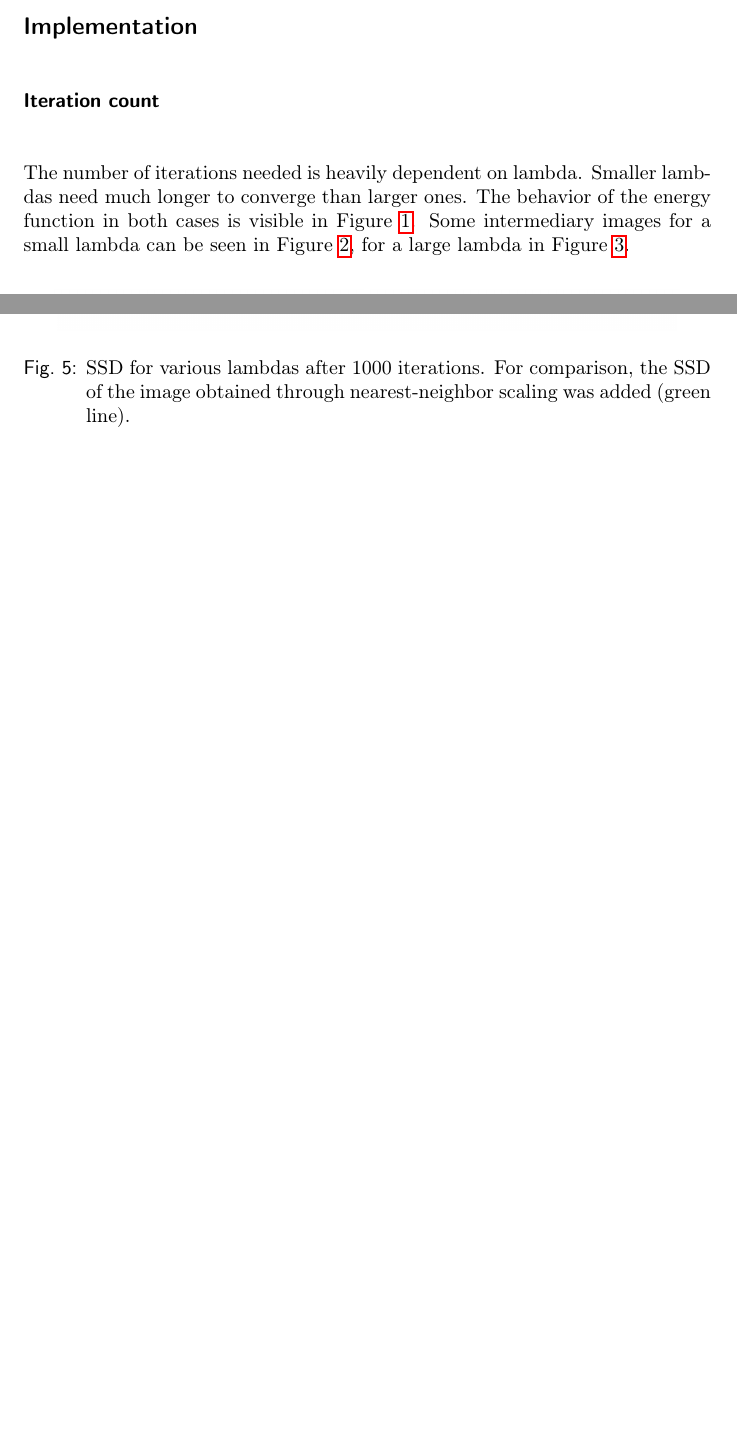
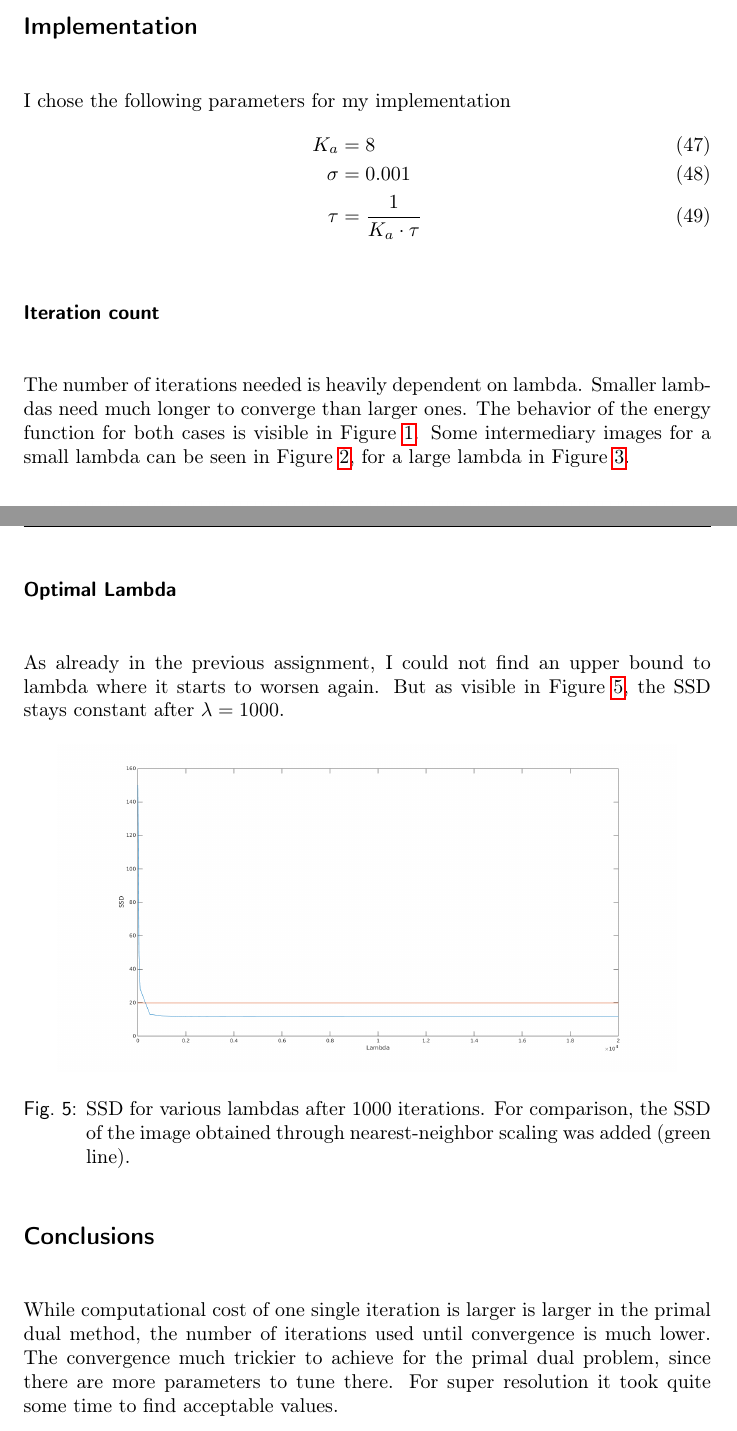
Before and after one commit to panmari/convex_optimization_superresolution, a LaTeX document (report_primal_dual/report-superresolution-dual.tex): two parts of pages 6 and 8 of 8 before the commit and two parts of pages 6 and 9 of 9 after it, joined at a grey line, cut so that both start at the same text, the shorter picture padded with empty space. Compiled offline with pdfLaTeX.

Commit message:
Parameters.

```diff
--- a/report_primal_dual/report-superresolution-dual.tex
+++ b/report_primal_dual/report-superresolution-dual.tex
@@ -245,11 +245,17 @@ x^{n+1} &= (I + \tau \lambda D)^{-1}
 and are ready for doing our implementation.
 
 \subsection*{Implementation}
-
+I chose the following parameters for my implementation
+\begin{align}
+	K_a 	&= 8 \\
+	\sigma 	&= 0.001 \\
+	\tau  	&= \frac{1}{K_a \cdot \tau}
+	\label{eq:tau}
+\end{align}
 \subsubsection*{Iteration count}
 The number of iterations needed is heavily dependent on lambda.
 Smaller lambdas need much longer to converge than larger ones.
-The behavior of the energy function in both cases is visible in Figure \ref{fig:energy_plots}.
+The behavior of the energy function for both cases is visible in Figure \ref{fig:energy_plots}.
 Some intermediary images for a small lambda can be seen in Figure \ref{fig:iteration_count_lambda_50}, for a large lambda in Figure \ref{fig:iteration_count_lambda_1000}.
 \begin{figure}[ht!]%
 \centering
@@ -316,5 +323,8 @@ to lambda:
 
 \subsubsection*{Optimal Lambda}
+As already in the previous assignment, I could not find an upper bound to lambda where it starts to worsen again. But as visible in Figure \ref{fig:lambda_vs_ssd}, the SSD stays
+constant after $\lambda=1000$.
+
 \begin{figure}[ht!]%
 \centering
 \includegraphics[width=0.9\textwidth]{lambda_vs_ssd.png}
@@ -324,6 +334,9 @@ SSD of the image obtained through nearest-neighbor scaling was added (green line
 \end{figure}
 
 \subsection*{Conclusions}
-Compare same lambda values of two implementations.
-Discuss two methods, compare with each other.
+While computational cost of one single iteration is larger is larger
+in the primal dual method, the number of iterations used until convergence
+is much lower. The convergence much trickier to achieve for the primal dual problem,
+since there are more parameters to tune there. For super resolution it took
+quite some time to find acceptable values.
 \end{document}
```
Also changed, not shown: report_primal_dual/report-superresolution-dual.tex (9 more changed lines).
